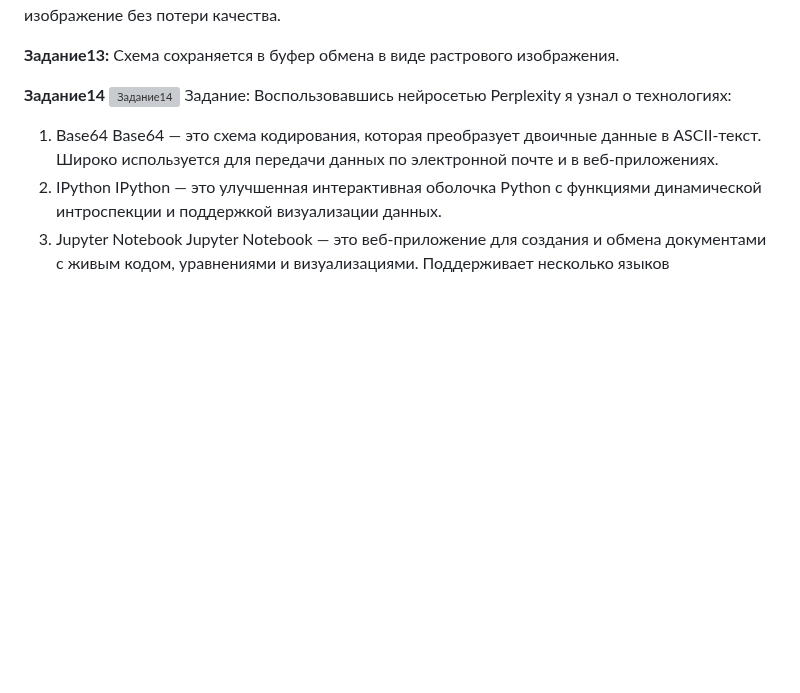
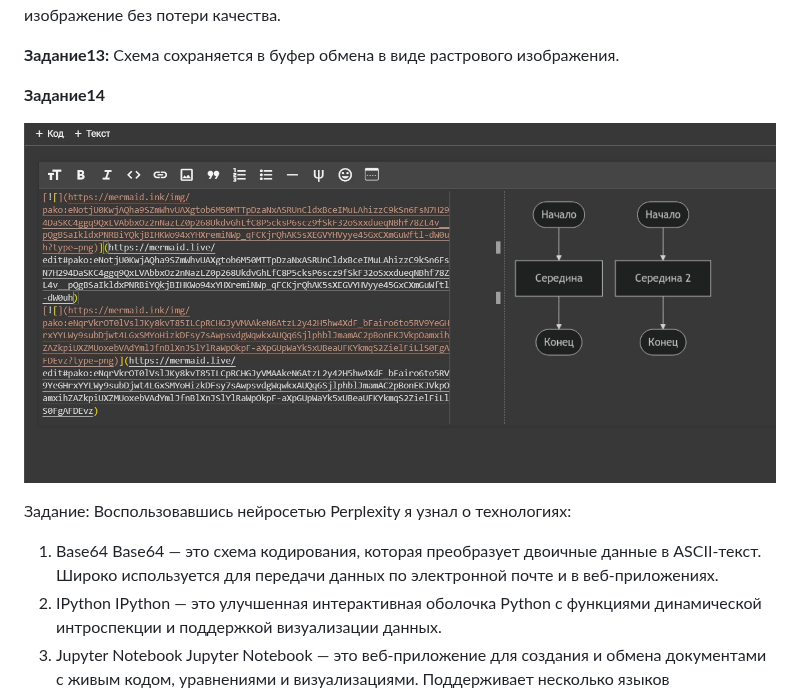
Before and after one commit to Ainyr-Akhmadishin/test_repo, a Markdown page: Отчёт Ахмадишин ИВТ-ИСУ-102Б.MD, the part around the change. Drawn GitHub-style; blank space fills up the shorter version; grey boxes are pictures that could not be loaded.

```diff
--- a/Отчёт Ахмадишин ИВТ-ИСУ-102Б.MD
+++ b/Отчёт Ахмадишин ИВТ-ИСУ-102Б.MD
@@ -79,7 +79,9 @@ Markdown
 Схема сохраняется в буфер обмена в виде растрового изображения.
 
 **Задание14**
-![Задание14](Задание14.jpg)
+
+![Задание14](задание14.jpg)
+
 Задание:
 Воспользовавшись нейросетью Perplexity я узнал о технологиях:
 1. Base64
```
